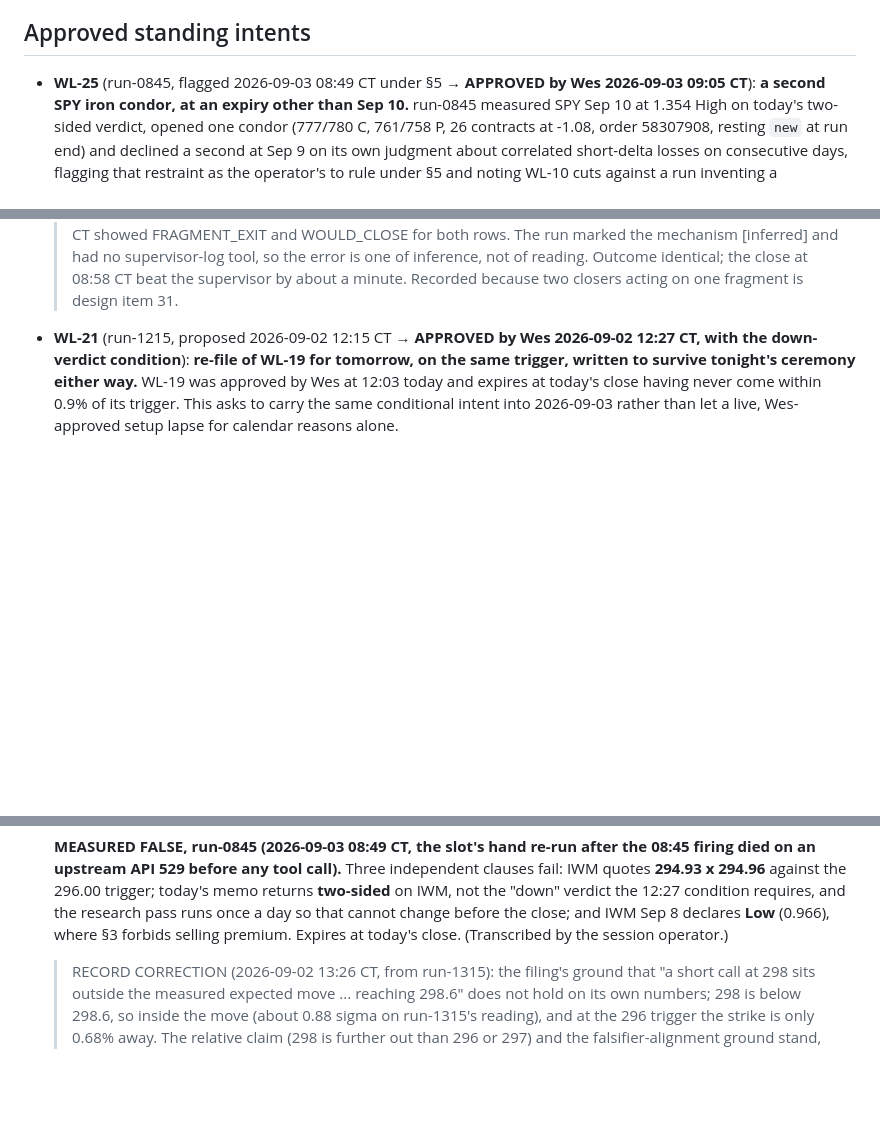
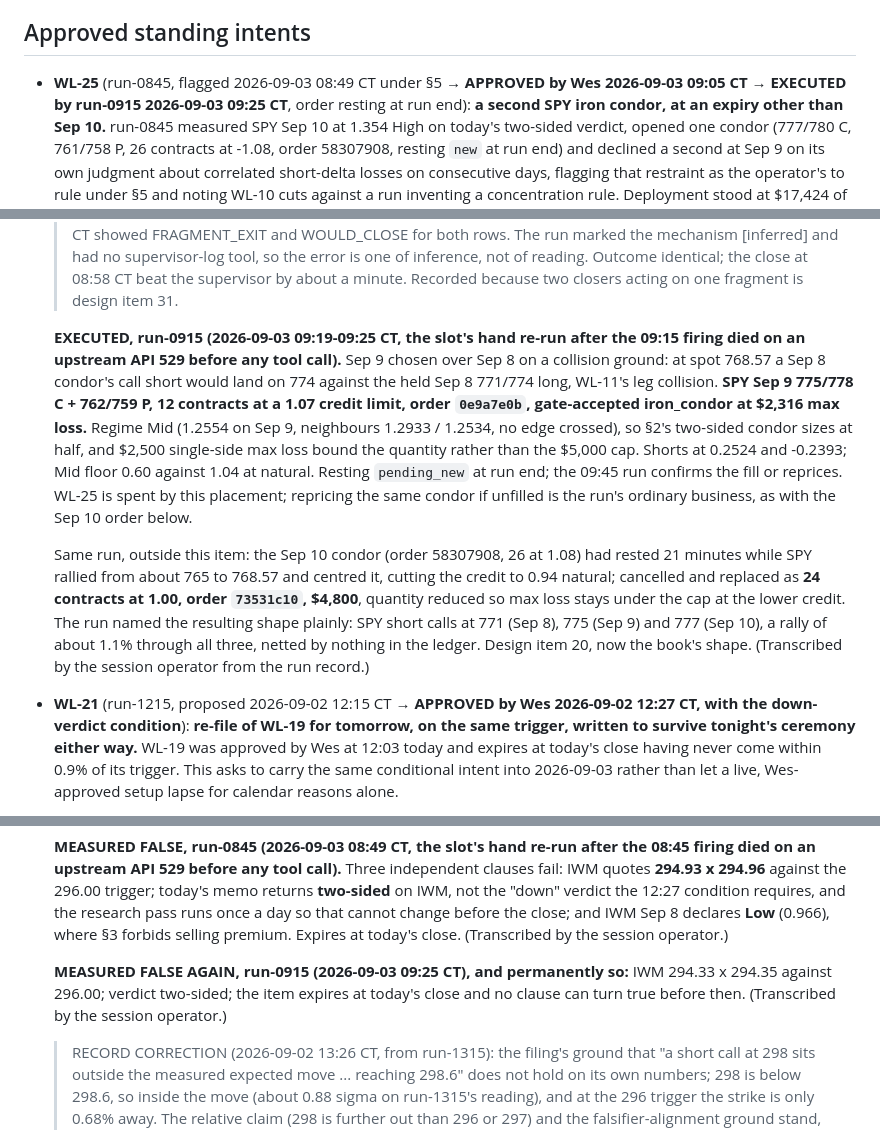
Before and after one commit to wjatx/mandate, a Markdown page: research/WATCHLIST.md, 3 parts joined by grey strips. GitHub-like rendering; blank space fills up the shorter version.

Commit message:
research: Record run-0915, WL-25 executed at Sep 9, WL-21 measured false again
The 09:15 firing died on an upstream 529 before any tool call and was re-run
by hand at 09:18. The re-run repriced the resting Sep 10 condor (24 at 1.00,
order 73531c10) and spent WL-25 on a Sep 9 condor at half size under Mid
(12 at 1.07, order 0e9a7e0b), choosing Sep 9 over Sep 8 to avoid WL-11's leg
collision with the held 771/774. Both rested at run end. The run named the
resulting shape: SPY short calls at 771, 775 and 777 across three expiries,
netted by nothing in the ledger, which is design item 20 as the book's shape.

Assisted-by: Claude Code

```diff
--- a/research/WATCHLIST.md
+++ b/research/WATCHLIST.md
@@ -7,7 +7,7 @@ per-run limits, and the broker's gate.
 
 ## Approved standing intents
 
-- **WL-25** (run-0845, flagged 2026-09-03 08:49 CT under §5 → **APPROVED by Wes 2026-09-03 09:05 CT**):
+- **WL-25** (run-0845, flagged 2026-09-03 08:49 CT under §5 → **APPROVED by Wes 2026-09-03 09:05 CT** → **EXECUTED by run-0915 2026-09-03 09:25 CT**, order resting at run end):
   **a second SPY iron condor, at an expiry other than Sep 10.** run-0845 measured SPY Sep 10 at
   1.354 High on today's two-sided verdict, opened one condor (777/780 C, 761/758 P, 26 contracts at
   -1.08, order 58307908, resting `new` at run end) and declined a second at Sep 9 on its own judgment
@@ -33,6 +33,25 @@ per-run limits, and the broker's gate.
   > rows. The run marked the mechanism [inferred] and had no supervisor-log tool, so the error is
   > one of inference, not of reading. Outcome identical; the close at 08:58 CT beat the supervisor by
   > about a minute. Recorded because two closers acting on one fragment is design item 31.
+
+  **EXECUTED, run-0915 (2026-09-03 09:19-09:25 CT, the slot's hand re-run after the 09:15 firing
+  died on an upstream API 529 before any tool call).** Sep 9 chosen over Sep 8 on a collision
+  ground: at spot 768.57 a Sep 8 condor's call short would land on 774 against the held Sep 8
+  771/774 long, WL-11's leg collision. **SPY Sep 9 775/778 C + 762/759 P, 12 contracts at a 1.07
+  credit limit, order `0e9a7e0b`, gate-accepted iron_condor at $2,316 max loss.** Regime Mid
+  (1.2554 on Sep 9, neighbours 1.2933 / 1.2534, no edge crossed), so §2's two-sided condor sizes
+  at half, and $2,500 single-side max loss bound the quantity rather than the $5,000 cap. Shorts
+  at 0.2524 and -0.2393; Mid floor 0.60 against 1.04 at natural. Resting `pending_new` at run end;
+  the 09:45 run confirms the fill or reprices. WL-25 is spent by this placement; repricing the same
+  condor if unfilled is the run's ordinary business, as with the Sep 10 order below.
+
+  Same run, outside this item: the Sep 10 condor (order 58307908, 26 at 1.08) had rested 21
+  minutes while SPY rallied from about 765 to 768.57 and centred it, cutting the credit to 0.94
+  natural; cancelled and replaced as **24 contracts at 1.00, order `73531c10`, $4,800**, quantity
+  reduced so max loss stays under the cap at the lower credit. The run named the resulting shape
+  plainly: SPY short calls at 771 (Sep 8), 775 (Sep 9) and 777 (Sep 10), a rally of about 1.1%
+  through all three, netted by nothing in the ledger. Design item 20, now the book's shape.
+  (Transcribed by the session operator from the run record.)
 
 - **WL-21** (run-1215, proposed 2026-09-02 12:15 CT → **APPROVED by Wes 2026-09-02 12:27 CT, with the down-verdict condition**): **re-file of WL-19 for tomorrow, on the same
   trigger, written to survive tonight's ceremony either way.** WL-19 was approved by Wes at 12:03
@@ -92,6 +111,10 @@ per-run limits, and the broker's gate.
   "down" verdict the 12:27 condition requires, and the research pass runs once a day so that cannot
   change before the close; and IWM Sep 8 declares **Low** (0.966), where §3 forbids selling premium.
   Expires at today's close. (Transcribed by the session operator.)
+
+  **MEASURED FALSE AGAIN, run-0915 (2026-09-03 09:25 CT), and permanently so:** IWM 294.33 x
+  294.35 against 296.00; verdict two-sided; the item expires at today's close and no clause can
+  turn true before then. (Transcribed by the session operator.)
 
   > RECORD CORRECTION (2026-09-02 13:26 CT, from run-1315): the filing's ground that "a short
   > call at 298 sits outside the measured expected move ... reaching 298.6" does not hold on its
```
